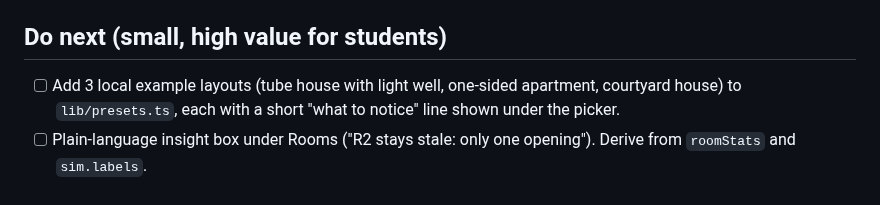
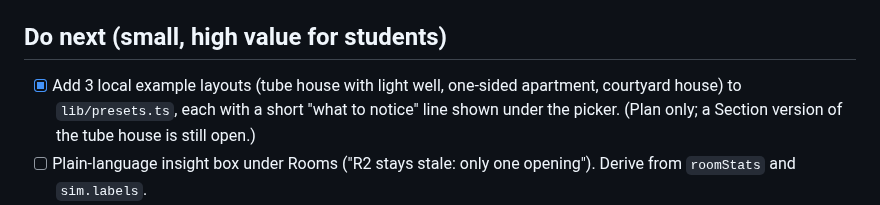
Before and after one commit to MinLee0210/crossdraft, a Markdown page: docs/TODO.md, the part around the change. GitHub-like rendering.

```diff
--- a/docs/TODO.md
+++ b/docs/TODO.md
@@ -3,7 +3,7 @@
 Next steps, in order. Longer-term direction is in `docs/ROADMAPS.md`; shipped work and decisions are in `docs/PLAN.md`.
 
 ## Do next (small, high value for students)
-- [ ] Add 3 local example layouts (tube house with light well, one-sided apartment, courtyard house) to `lib/presets.ts`, each with a short "what to notice" line shown under the picker.
+- [x] Add 3 local example layouts (tube house with light well, one-sided apartment, courtyard house) to `lib/presets.ts`, each with a short "what to notice" line shown under the picker. (Plan only; a Section version of the tube house is still open.)
 - [ ] Plain-language insight box under Rooms ("R2 stays stale: only one opening"). Derive from `roomStats` and `sim.labels`.
 - [ ] Share link: store the layout code in the URL hash (`serialize` / `deserialize` already exist), load it on startup, add a "Copy link" button.
 - [ ] Wind presets by season and city (start with a hard-coded list for Vietnam: NE winter monsoon, S/SE summer breeze). Mark clearly as typical, not site data.
```
Also changed, not shown: README.md (+2 -0 lines), docs/assets/crossdraft-main.png (added), 2 other files.
